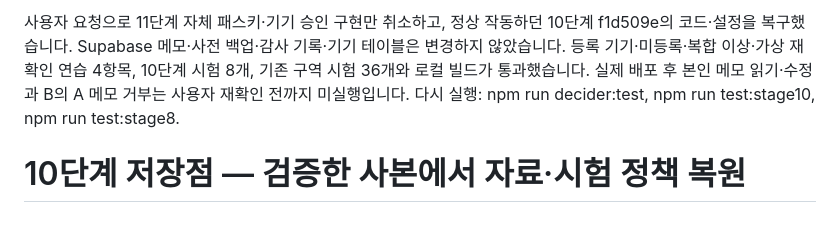
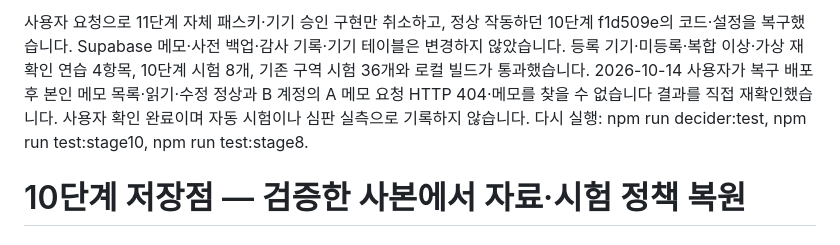
Before and after one commit to jennajiminkim/choi-bujang-secret-vault, a Markdown page: README.md, the part around the change. Rendered like a GitHub page.

Commit message:
문서: 10단계 복구 후 사용자 재확인 완료 반영

```diff
--- a/README.md
+++ b/README.md
@@ -1,5 +1,5 @@
 <!-- 2026-10-14: 11단계 복구 기록 -->
-사용자 요청으로 11단계 자체 패스키·기기 승인 구현만 취소하고, 정상 작동하던 10단계 f1d509e의 코드·설정을 복구했습니다. Supabase 메모·사전 백업·감사 기록·기기 테이블은 변경하지 않았습니다. 등록 기기·미등록·복합 이상·가상 재확인 연습 4항목, 10단계 시험 8개, 기존 구역 시험 36개와 로컬 빌드가 통과했습니다. 실제 배포 후 본인 메모 읽기·수정과 B의 A 메모 거부는 사용자 재확인 전까지 미실행입니다. 다시 실행: npm run decider:test, npm run test:stage10, npm run test:stage8.
+사용자 요청으로 11단계 자체 패스키·기기 승인 구현만 취소하고, 정상 작동하던 10단계 f1d509e의 코드·설정을 복구했습니다. Supabase 메모·사전 백업·감사 기록·기기 테이블은 변경하지 않았습니다. 등록 기기·미등록·복합 이상·가상 재확인 연습 4항목, 10단계 시험 8개, 기존 구역 시험 36개와 로컬 빌드가 통과했습니다. 2026-10-14 사용자가 복구 배포 후 본인 메모 목록·읽기·수정 정상과 B 계정의 A 메모 요청 HTTP 404·메모를 찾을 수 없습니다 결과를 직접 재확인했습니다. 사용자 확인 완료이며 자동 시험이나 심판 실측으로 기록하지 않습니다. 다시 실행: npm run decider:test, npm run test:stage10, npm run test:stage8.
 
 # 10단계 저장점 — 검증한 사본에서 자료·시험 정책 복원
 
```
